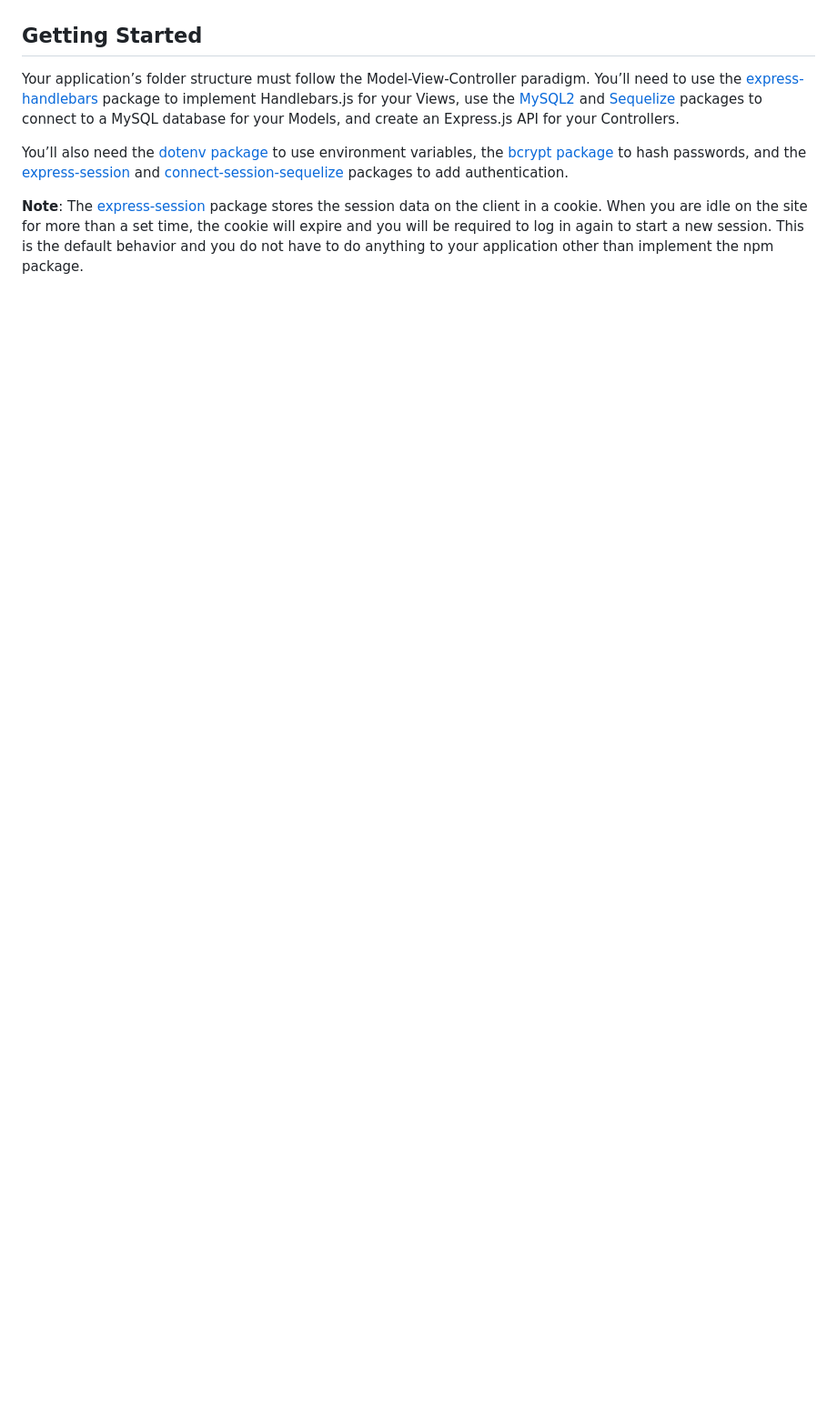
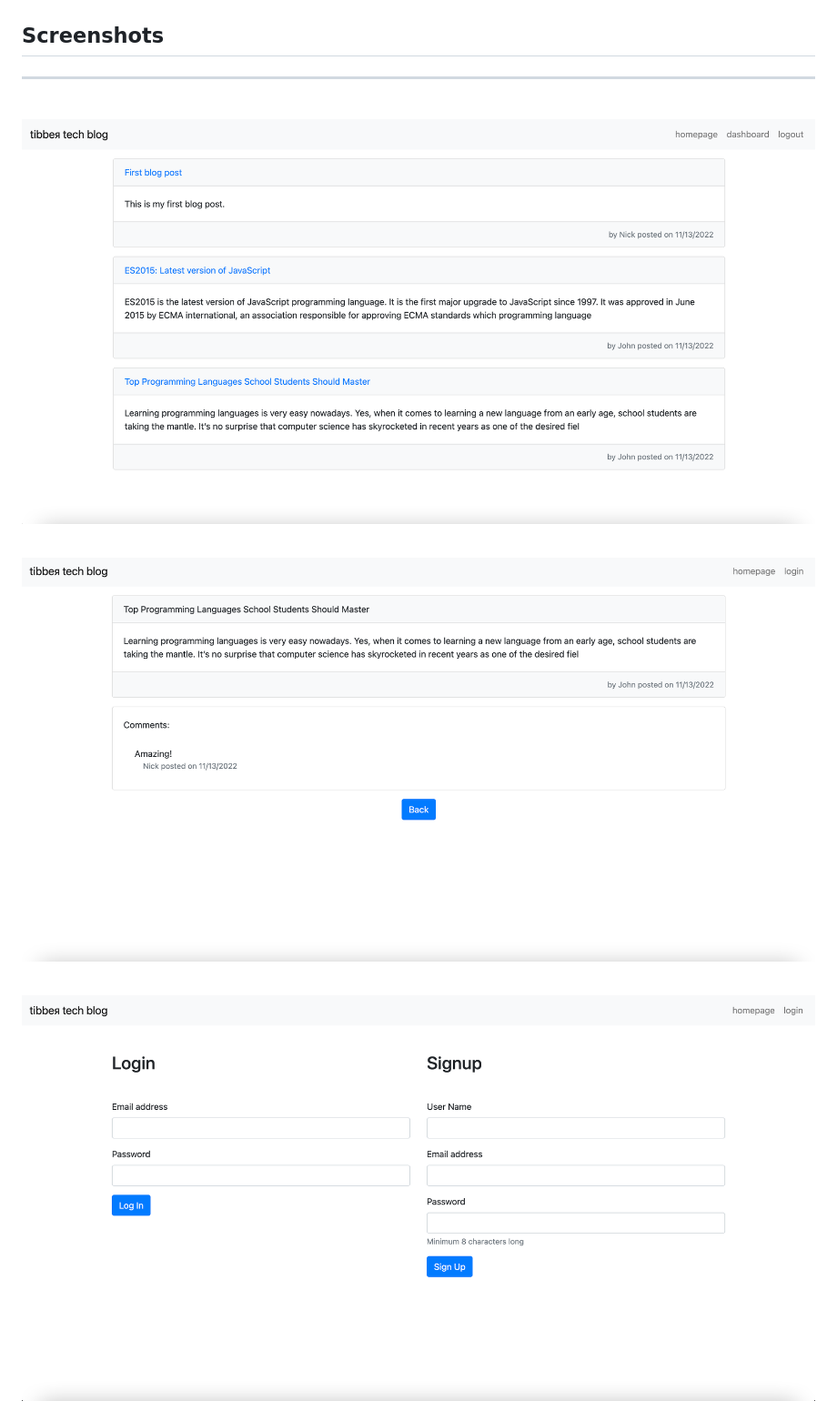
Before and after one commit to pav1593/Tech-blog, a Markdown page: README.md, the part around the change printed below. Shown: that part at 91% size. Drawn GitHub-style; pictures changed too: Assets/Screen Shot 2022-11-13 at 8.41.56 PM.png (added), Assets/Screen Shot 2022-11-13 at 8.46.02 PM.png (added), Assets/Screen Shot 2022-11-13 at 8.49.02 PM.png (added); blank space fills up the shorter version.

```diff
--- a/README.md
+++ b/README.md
@@ -58,11 +87,16 @@ The following animation demonstrates the application functionality:
 
 ![Animation cycles through signing into the app, clicking on buttons, and updating blog posts.](./Assets/14-mvc-homework-demo-01.gif)
 
-## Getting Started
+## **Screenshots**
+---
+<br/>
 
-Your application’s folder structure must follow the Model-View-Controller paradigm. You’ll need to use the [express-handlebars](https://www.npmjs.com/package/express-handlebars) package to implement Handlebars.js for your Views, use the [MySQL2](https://www.npmjs.com/package/mysql2) and [Sequelize](https://www.npmjs.com/package/sequelize) packages to connect to a MySQL database for your Models, and create an Express.js API for your Controllers.
+![Screenshot1](./Assets/Screen%20Shot%202022-11-13%20at%208.41.56%20PM.png)
+<br/>
 
-You’ll also need the [dotenv package](https://www.npmjs.com/package/dotenv) to use environment variables, the [bcrypt package](https://www.npmjs.com/package/bcrypt) to hash passwords, and the [express-session](https://www.npmjs.com/package/express-session) and [connect-session-sequelize](https://www.npmjs.com/package/connect-session-sequelize) packages to add authentication.
+![Screenshot2](./Assets/Screen%20Shot%202022-11-13%20at%208.46.02%20PM.png)
+<br/>
 
-**Note**: The [express-session](https://www.npmjs.com/package/express-session) package stores the session data on the client in a cookie. When you are idle on the site for more than a set time, the cookie will expire and you will be required to log in again to start a new session. This is the default behavior and you do not have to do anything to your application other than implement the npm package.
+![Screenshot3](./Assets/Screen%20Shot%202022-11-13%20at%208.49.02%20PM.png)
+<br/>
 
```
Also changed, not shown: other parts of README.md (+46 -66 lines), Assets/Screen Shot 2022-11-13 at 8.43.10 PM.png (added), Assets/Screen Shot 2022-11-13 at 8.43.59 PM.png (added), Assets/Screen Shot 2022-11-13 at 8.44.28 PM.png (added), 2 other files.
